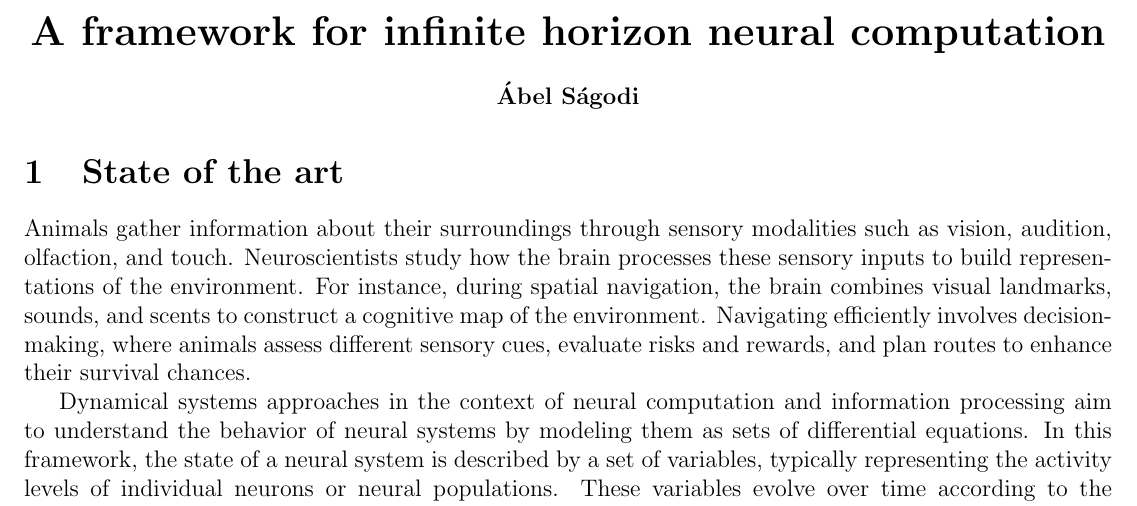
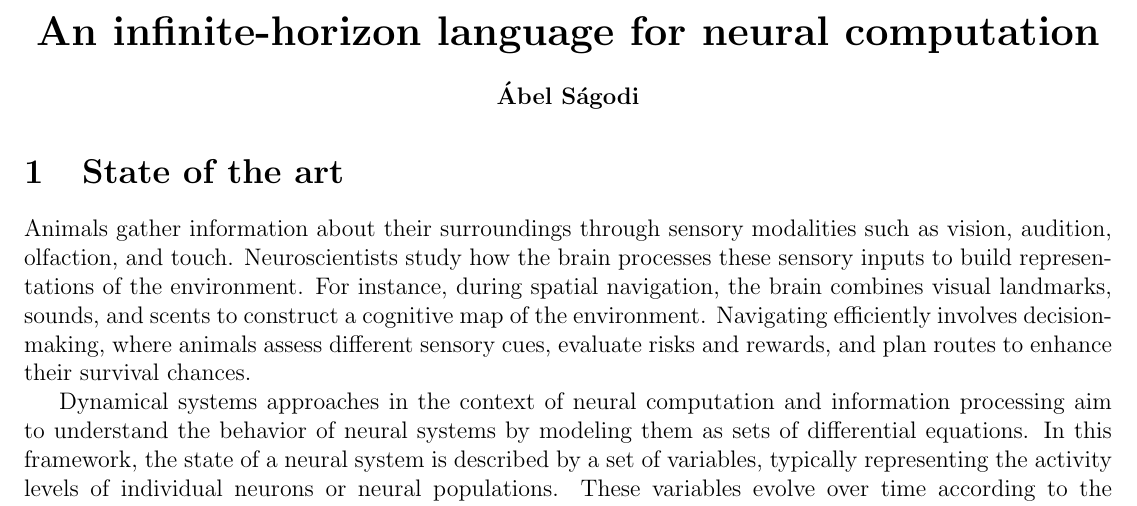
Before and after one commit to Asagodi/topological_diversity, a LaTeX document (fct/proposal.tex): part of page 1 of 2, cut so that both start at the same text. Compiled offline with pdfLaTeX.

Commit message:
proposing a new title

```diff
--- a/fct/proposal.tex
+++ b/fct/proposal.tex
@@ -67,14 +67,14 @@
 %\maketitle
 
 \begin{center}
-\LARGE{\textbf{A framework for infinite horizon neural computation}}
+%\LARGE{\textbf{A for infinite horizon neural computation}}
+\LARGE{\bf An infinite-horizon language for neural computation}
 \end{center}
 \begin{center}
 {\textbf{\'Abel S\'agodi}}
 \end{center}
 
 \section{State of the art}
-
 Animals gather information about their surroundings through sensory modalities such as vision, audition, olfaction, and touch. Neuroscientists study how the brain processes these sensory inputs to build representations of the environment. For instance, during spatial navigation, the brain combines visual landmarks, sounds, and scents to construct a cognitive map of the environment. Navigating efficiently involves decision-making, where animals assess different sensory cues, evaluate risks and rewards, and plan routes to enhance their survival chances.
 
 Dynamical systems approaches in the context of neural computation and information processing aim to understand the behavior of neural systems by modeling them as sets of differential equations. In this framework, the state of a neural system is described by a set of variables, typically representing the activity levels of individual neurons or neural populations. These variables evolve over time according to the dynamics specified by the differential equations.
```
